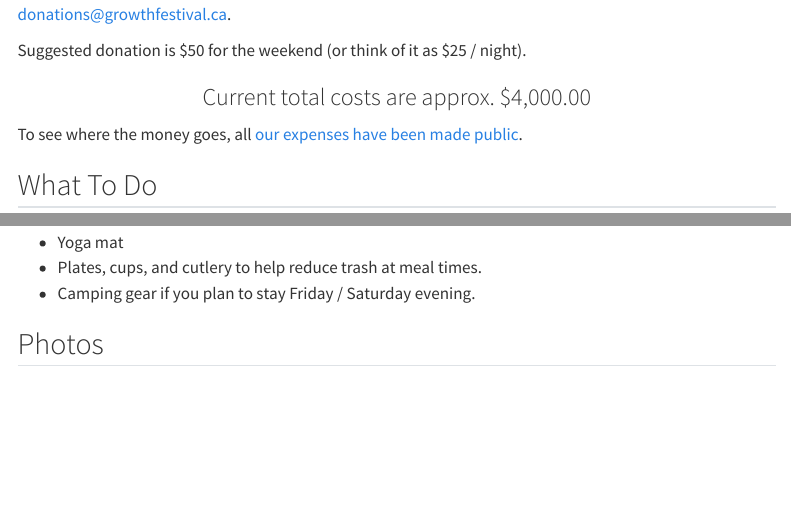
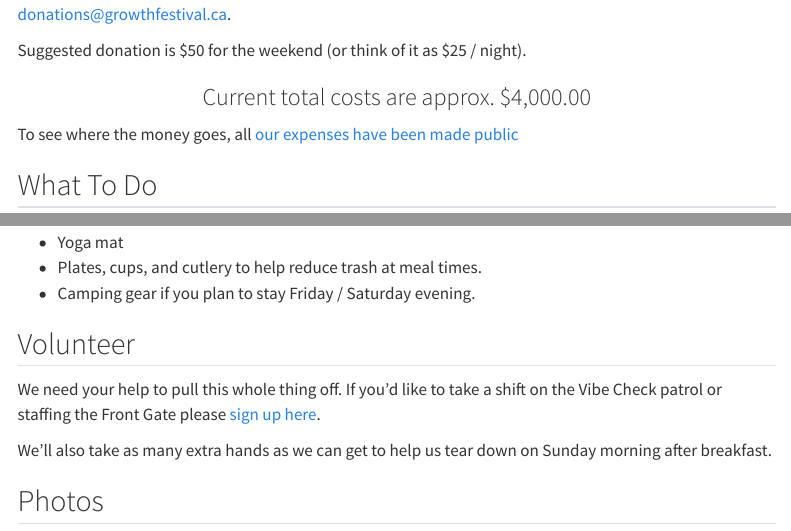
Before and after one commit to rsalmond/growthfestival.ca, a Quarto document (index.qmd): the page in a window 1100 px wide, from 490 px down, and a second part further down, joined at a grey line. Rendered offline with R 4.5, knitr and Pandoc in place of Quarto, with nearby package versions; menus at the side of the page are left out.

Commit message:
add volunteering blurb

```diff
--- a/index.qmd
+++ b/index.qmd
@@ -27,7 +27,7 @@ Suggested donation is $50 for the weekend (or think of it as $25 / night).
 ### Current total costs are approx. $4,000.00
 :::
 
-To see where the money goes, all [our expenses have been made public](https://docs.google.com/spreadsheets/d/e/2PACX-1vSdYrmyhNATk5joTprdlClZBsyZWNICSrKLt1Ka2CIpBk5UwdqkUTZNiijrvRGv6EEVTJCjxEhmoZLc/pubhtml).
+To see where the money goes, all [our expenses have been made public](https://docs.google.com/spreadsheets/u/3/d/e/2PACX-1vSdYrmyhNATk5joTprdlClZBsyZWNICSrKLt1Ka2CIpBk5UwdqkUTZNiijrvRGv6EEVTJCjxEhmoZLc/pubhtml#gid=868047919)
 
 ## What To Do
 
@@ -35,13 +35,18 @@ To see where the money goes, all [our expenses have been made public](https://do
 * Check in at the front gate.
 * Unload your gear then **move your car**. To avoid unwanted attention please do not park on the street. The lot at the nearby Michael's (University & Erb) is large and usually empty.
 
-
 ## What To Bring
 
 * Yoga mat
 * Plates, cups, and cutlery to help reduce trash at meal times.
 * Camping gear if you plan to stay Friday / Saturday evening.
 
+## Volunteer
+
+We need your help to pull this whole thing off. If you'd like to take a shift on the Vibe Check patrol or staffing the Front Gate please [sign up here](https://form.everestwebdeals.co/?form=33e83f7993e5c71b1e1d367c3f2c02f9).
+
+We'll also take as many extra hands as we can get to help us tear down on Sunday morning after breakfast.
+
 ## Photos
 
 If you have photos of Growth 2024 or take photos this year and would like to share them, please send them to [photos@growthfestival.ca](mailto:photos@growthfestival.ca).
```
